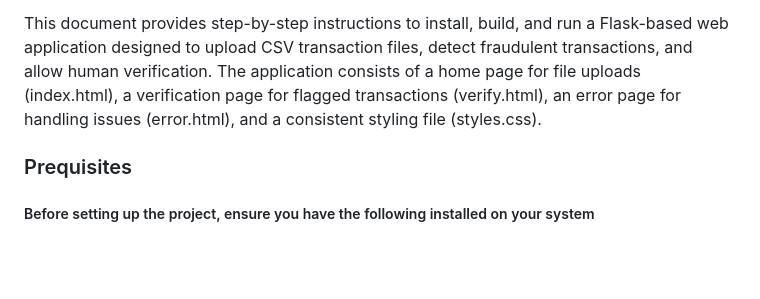
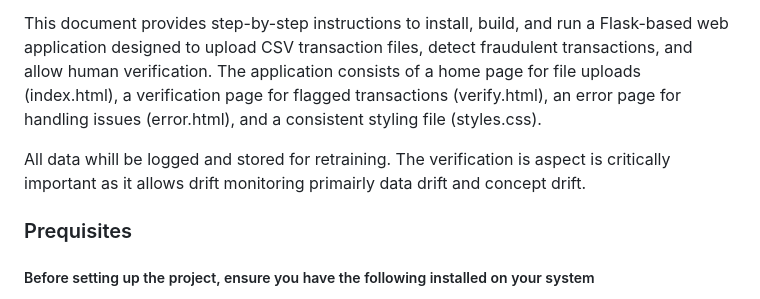
Before and after one commit to Baz177/capstone_fraud_detection, a Markdown page: README.md, the part around the change. Rendered like a GitHub page; blank space fills up the shorter version.

```diff
--- a/README.md
+++ b/README.md
@@ -4,6 +4,8 @@ Fraud Detection Application Cloud Portal: https://capstone-fraud-detection.onren
 The application was designed with batch processing in mind. However on a slow day when one transaction needs to be verified the app can take this form: https://analyse-transaction.onrender.com/
 
 This document provides step-by-step instructions to install, build, and run a Flask-based web application designed to upload CSV transaction files, detect fraudulent transactions, and allow human verification. The application consists of a home page for file uploads (index.html), a verification page for flagged transactions (verify.html), an error page for handling issues (error.html), and a consistent styling file (styles.css).
+
+All data whill be logged and stored for retraining. The verification is aspect is critically important as it allows drift monitoring primairly data drift and concept drift.
 
 ### Prequisites
 
```
